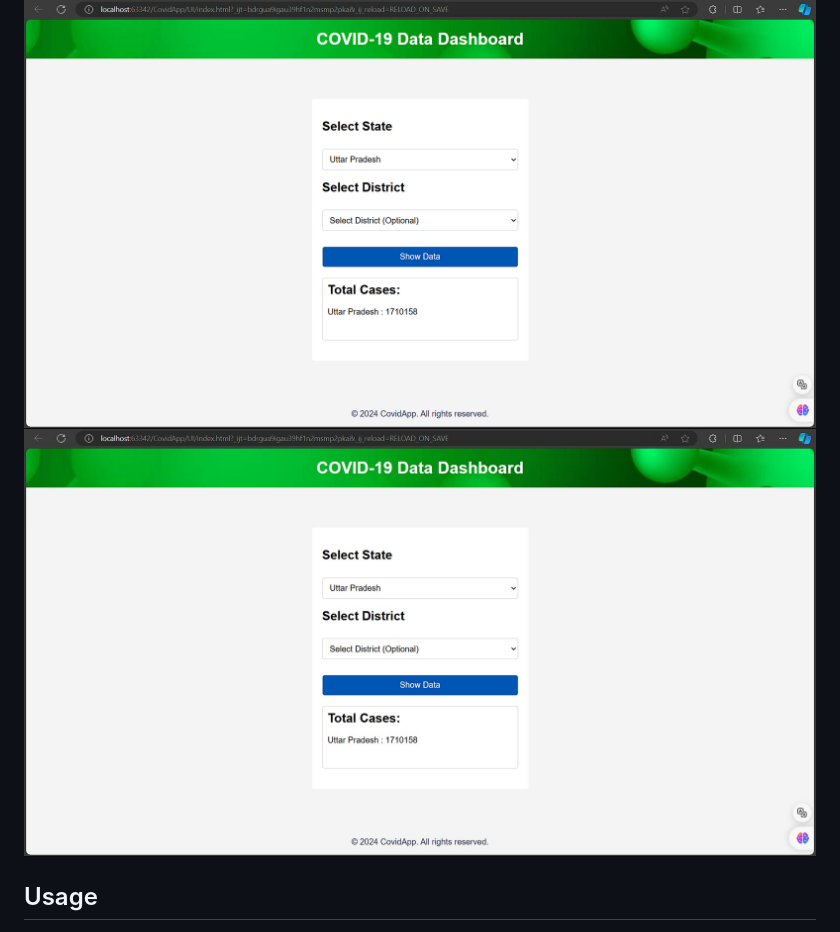
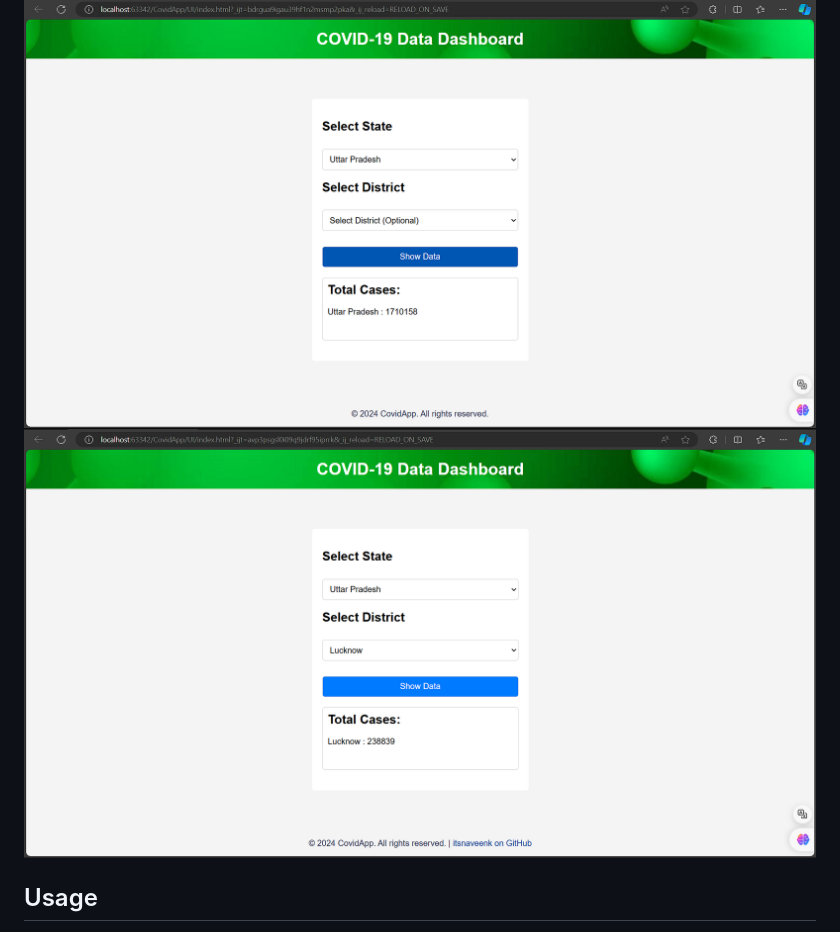
Before and after one commit to itsnaveenk/CovidApp, a Markdown page: readme.md, the part around the change. GitHub-like rendering; pictures changed too: docs/img1.png (added), docs/img_1.png (deleted).

```diff
--- a/readme.md
+++ b/readme.md
@@ -5,7 +5,7 @@
 CovidApp is a web application that provides real-time COVID-19 data for different states and districts in India. The data is fetched from a reliable API and is updated regularly.
 
 ![img.png](docs/img.png)
-![img_1.png](docs/img_1.png)
+![img_1.png](docs/img1.png)
 
 ## Usage
 
```
